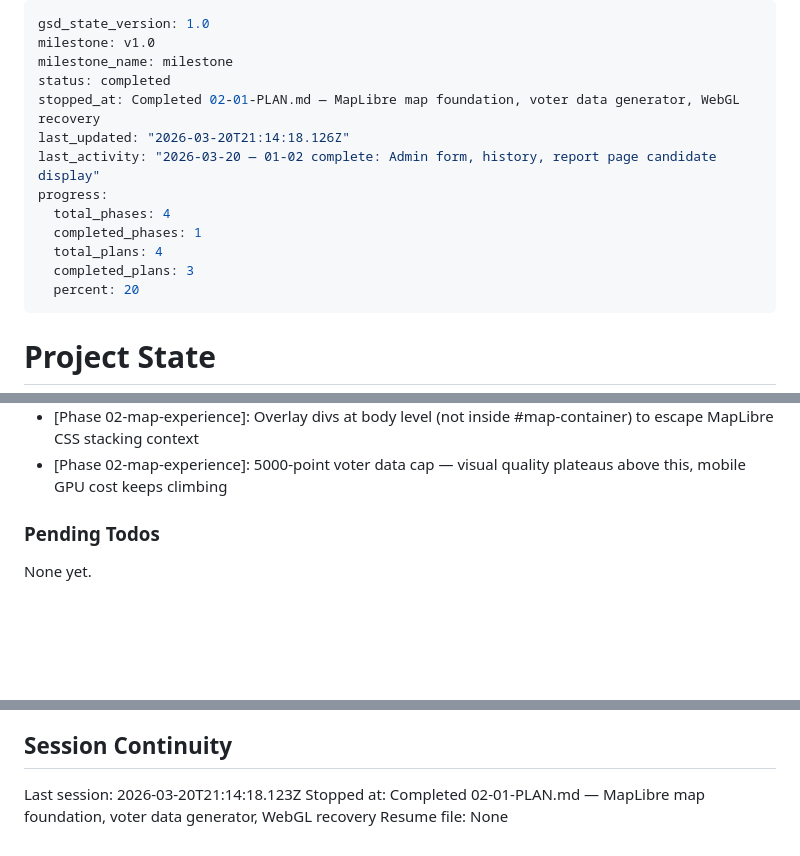
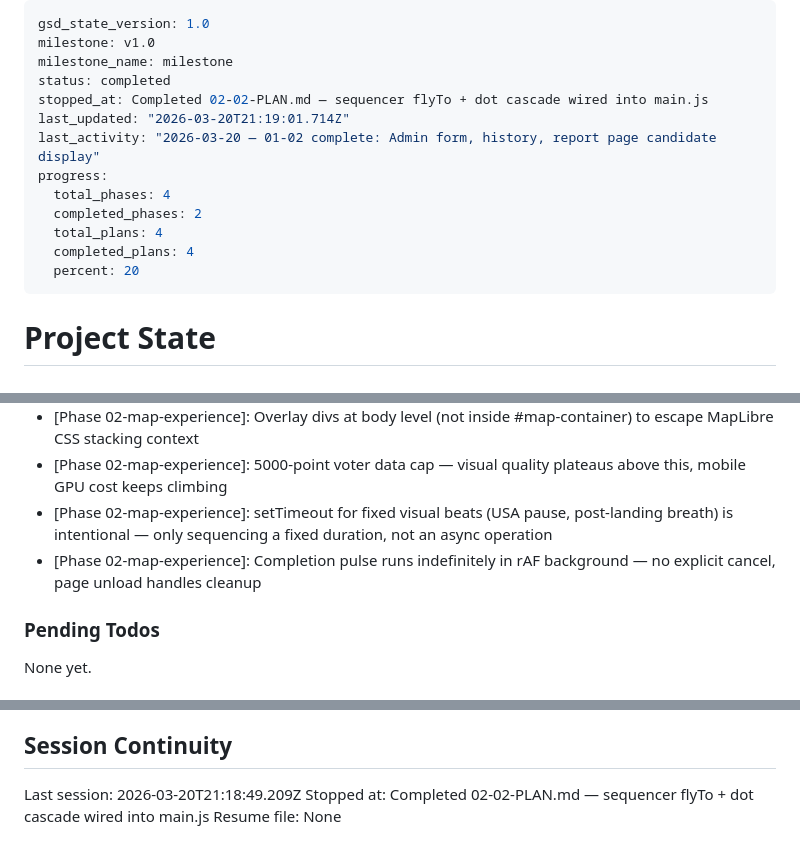
Before and after one commit to landlineleem/campaign-hype, a Markdown page: .planning/STATE.md, 3 parts joined by grey strips. Rendered like a GitHub page; blank space fills up the shorter version.

Commit message:
docs(02-02): complete sequencer plan — flyTo + dot cascade
- 02-02-SUMMARY.md: full cinematic sequencer implementation documented
- STATE.md: updated position, decisions, session, progress to 100%
- ROADMAP.md: phase 02 marked complete (2/2 plans)
- REQUIREMENTS.md: MAP-02, MAP-03 marked complete

```diff
--- a/.planning/STATE.md
+++ b/.planning/STATE.md
@@ -3,14 +3,14 @@ gsd_state_version: 1.0
 milestone: v1.0
 milestone_name: milestone
 status: completed
-stopped_at: Completed 02-01-PLAN.md — MapLibre map foundation, voter data generator, WebGL recovery
-last_updated: "2026-03-20T21:14:18.126Z"
+stopped_at: Completed 02-02-PLAN.md — sequencer flyTo + dot cascade wired into main.js
+last_updated: "2026-03-20T21:19:01.714Z"
 last_activity: "2026-03-20 — 01-02 complete: Admin form, history, report page candidate display"
 progress:
   total_phases: 4
-  completed_phases: 1
+  completed_phases: 2
   total_plans: 4
-  completed_plans: 3
+  completed_plans: 4
   percent: 20
 ---
 
@@ -72,6 +73,8 @@ Recent decisions affecting current work:
 - [Phase 02-map-experience]: preserveDrawingBuffer:false kept explicit — prevents iOS Safari WebGL context loss doubling
 - [Phase 02-map-experience]: Overlay divs at body level (not inside #map-container) to escape MapLibre CSS stacking context
 - [Phase 02-map-experience]: 5000-point voter data cap — visual quality plateaus above this, mobile GPU cost keeps climbing
+- [Phase 02-map-experience]: setTimeout for fixed visual beats (USA pause, post-landing breath) is intentional — only sequencing a fixed duration, not an async operation
+- [Phase 02-map-experience]: Completion pulse runs indefinitely in rAF background — no explicit cancel, page unload handles cleanup
 
 ### Pending Todos
 
@@ -85,6 +88,6 @@ None yet.
 
 ## Session Continuity
 
-Last session: 2026-03-20T21:14:18.123Z
-Stopped at: Completed 02-01-PLAN.md — MapLibre map foundation, voter data generator, WebGL recovery
+Last session: 2026-03-20T21:18:49.209Z
+Stopped at: Completed 02-02-PLAN.md — sequencer flyTo + dot cascade wired into main.js
 Resume file: None
```
Also changed, not shown: other parts of .planning/STATE.md (+1 -0 lines), .planning/REQUIREMENTS.md (+4 -4 lines), 1 other file.
